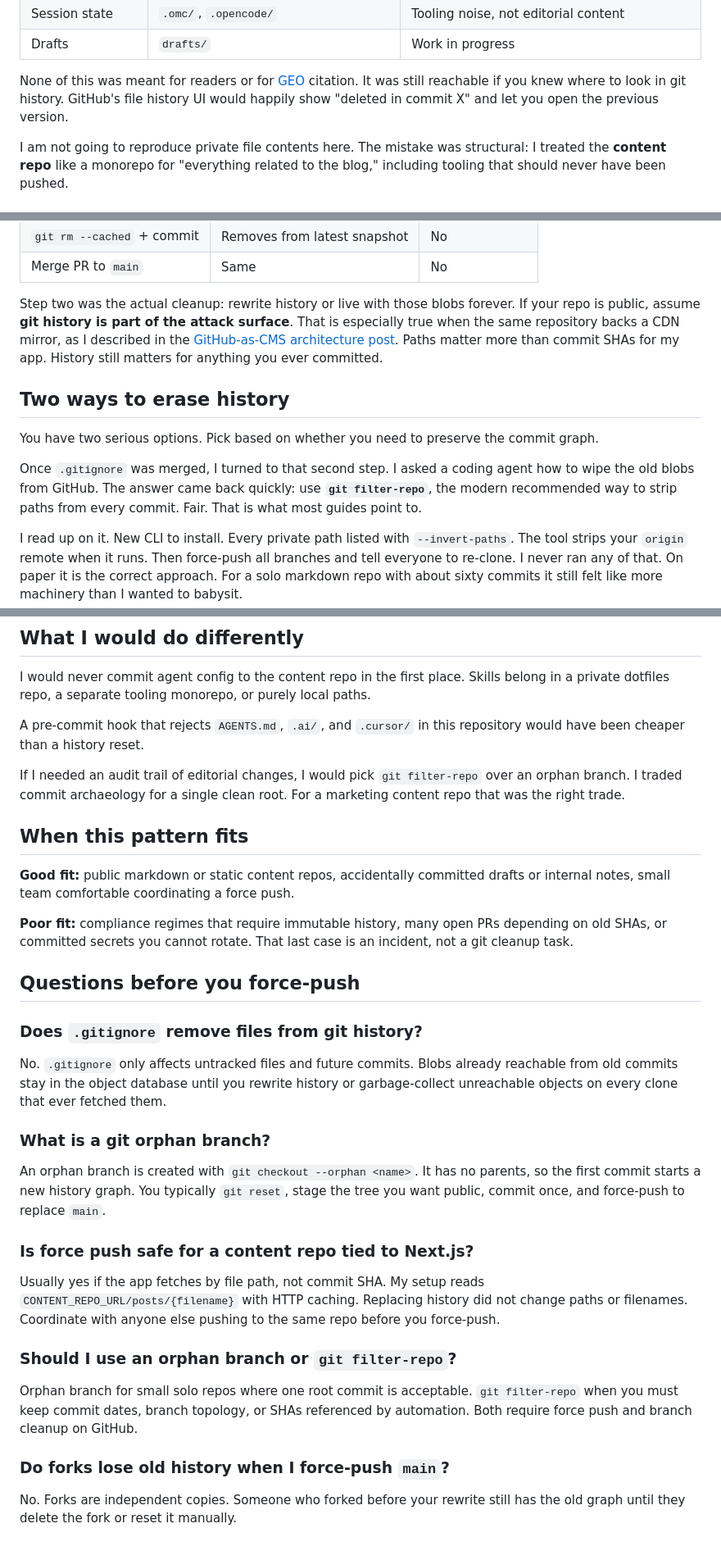
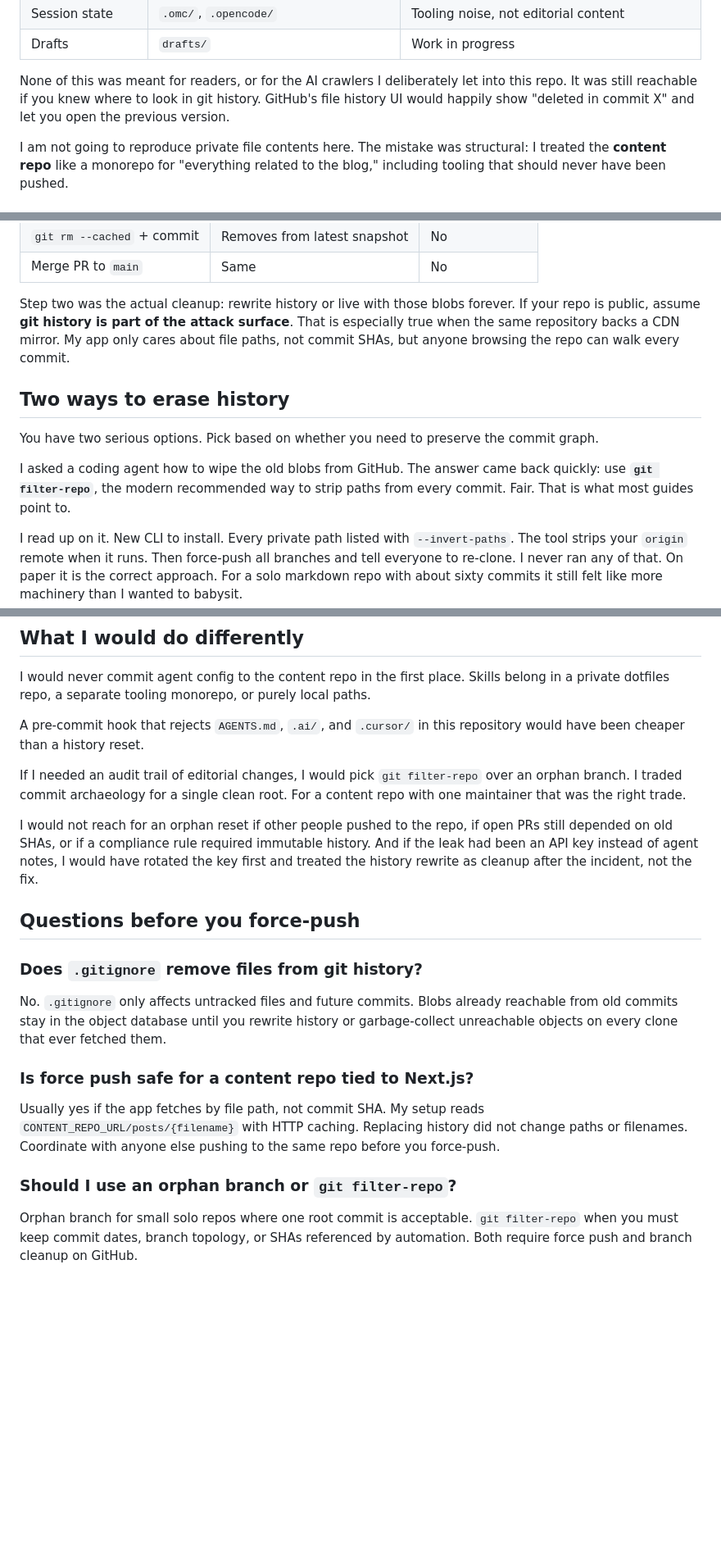
Before and after one commit to letscodeit-dev/blog, a Markdown page: posts/gitignore-not-enough-wipe-git-history.md, 3 parts joined by grey strips. Shown at 82% size. Drawn GitHub-style; blank space fills up the shorter version.

Commit message:
Tighten gitignore history post: drop template blocks and forced links
Co-authored-by: anton.kuptsou <anton.kuptsou@gmail.com>

```diff
--- a/posts/gitignore-not-enough-wipe-git-history.md
+++ b/posts/gitignore-not-enough-wipe-git-history.md
@@ -34,7 +34,7 @@ Sitting next to those folders on disk:
 | Session state | `.omc/`, `.opencode/` | Tooling noise, not editorial content |
 | Drafts | `drafts/` | Work in progress |
 
-None of this was meant for readers or for [GEO](/blog/generative-engine-optimization-what-i-tested) citation. It was still reachable if you knew where to look in git history. GitHub's file history UI would happily show "deleted in commit X" and let you open the previous version.
+None of this was meant for readers, or for the AI crawlers I deliberately let into this repo. It was still reachable if you knew where to look in git history. GitHub's file history UI would happily show "deleted in commit X" and let you open the previous version.
 
 I am not going to reproduce private file contents here. The mistake was structural: I treated the **content repo** like a monorepo for "everything related to the blog," including tooling that should never have been pushed.
 
@@ -59,13 +59,13 @@ git show <old-sha>:AGENTS.md
 | `git rm --cached` + commit | Removes from latest snapshot | No |
 | Merge PR to `main` | Same | No |
 
-Step two was the actual cleanup: rewrite history or live with those blobs forever. If your repo is public, assume **git history is part of the attack surface**. That is especially true when the same repository backs a CDN mirror, as I described in the [GitHub-as-CMS architecture post](/blog/github-as-cms-markdown-nextjs). Paths matter more than commit SHAs for my app. History still matters for anything you ever committed.
+Step two was the actual cleanup: rewrite history or live with those blobs forever. If your repo is public, assume **git history is part of the attack surface**. That is especially true when the same repository backs a CDN mirror. My app only cares about file paths, not commit SHAs, but anyone browsing the repo can walk every commit.
 
 ## Two ways to erase history
 
 You have two serious options. Pick based on whether you need to preserve the commit graph.
 
-Once `.gitignore` was merged, I turned to that second step. I asked a coding agent how to wipe the old blobs from GitHub. The answer came back quickly: use **`git filter-repo`**, the modern recommended way to strip paths from every commit. Fair. That is what most guides point to.
+I asked a coding agent how to wipe the old blobs from GitHub. The answer came back quickly: use **`git filter-repo`**, the modern recommended way to strip paths from every commit. Fair. That is what most guides point to.
 
 I read up on it. New CLI to install. Every private path listed with `--invert-paths`. The tool strips your `origin` remote when it runs. Then force-push all branches and tell everyone to re-clone. I never ran any of that. On paper it is the correct approach. For a solo markdown repo with about sixty commits it still felt like more machinery than I wanted to babysit.
 
@@ -175,23 +173,15 @@ I would never commit agent config to the content repo in the first place. Skills
 
 A pre-commit hook that rejects `AGENTS.md`, `.ai/`, and `.cursor/` in this repository would have been cheaper than a history reset.
 
-If I needed an audit trail of editorial changes, I would pick `git filter-repo` over an orphan branch. I traded commit archaeology for a single clean root. For a marketing content repo that was the right trade.
+If I needed an audit trail of editorial changes, I would pick `git filter-repo` over an orphan branch. I traded commit archaeology for a single clean root. For a content repo with one maintainer that was the right trade.
 
-## When this pattern fits
-
-**Good fit:** public markdown or static content repos, accidentally committed drafts or internal notes, small team comfortable coordinating a force push.
-
-**Poor fit:** compliance regimes that require immutable history, many open PRs depending on old SHAs, or committed secrets you cannot rotate. That last case is an incident, not a git cleanup task.
+I would not reach for an orphan reset if other people pushed to the repo, if open PRs still depended on old SHAs, or if a compliance rule required immutable history. And if the leak had been an API key instead of agent notes, I would have rotated the key first and treated the history rewrite as cleanup after the incident, not the fix.
 
 ## Questions before you force-push
 
 ### Does `.gitignore` remove files from git history?
 
 No. `.gitignore` only affects untracked files and future commits. Blobs already reachable from old commits stay in the object database until you rewrite history or garbage-collect unreachable objects on every clone that ever fetched them.
-
-### What is a git orphan branch?
-
-An orphan branch is created with `git checkout --orphan <name>`. It has no parents, so the first commit starts a new history graph. You typically `git reset`, stage the tree you want public, commit once, and force-push to replace `main`.
 
 ### Is force push safe for a content repo tied to Next.js?
 
@@ -200,7 +190,3 @@ Usually yes if the app fetches by file path, not commit SHA. My setup reads `CON
 ### Should I use an orphan branch or `git filter-repo`?
 
 Orphan branch for small solo repos where one root commit is acceptable. `git filter-repo` when you must keep commit dates, branch topology, or SHAs referenced by automation. Both require force push and branch cleanup on GitHub.
-
-### Do forks lose old history when I force-push `main`?
-
-No. Forks are independent copies. Someone who forked before your rewrite still has the old graph until they delete the fork or reset it manually.
```
Also changed, not shown: other parts of posts/gitignore-not-enough-wipe-git-history.md (+2 -4 lines).
